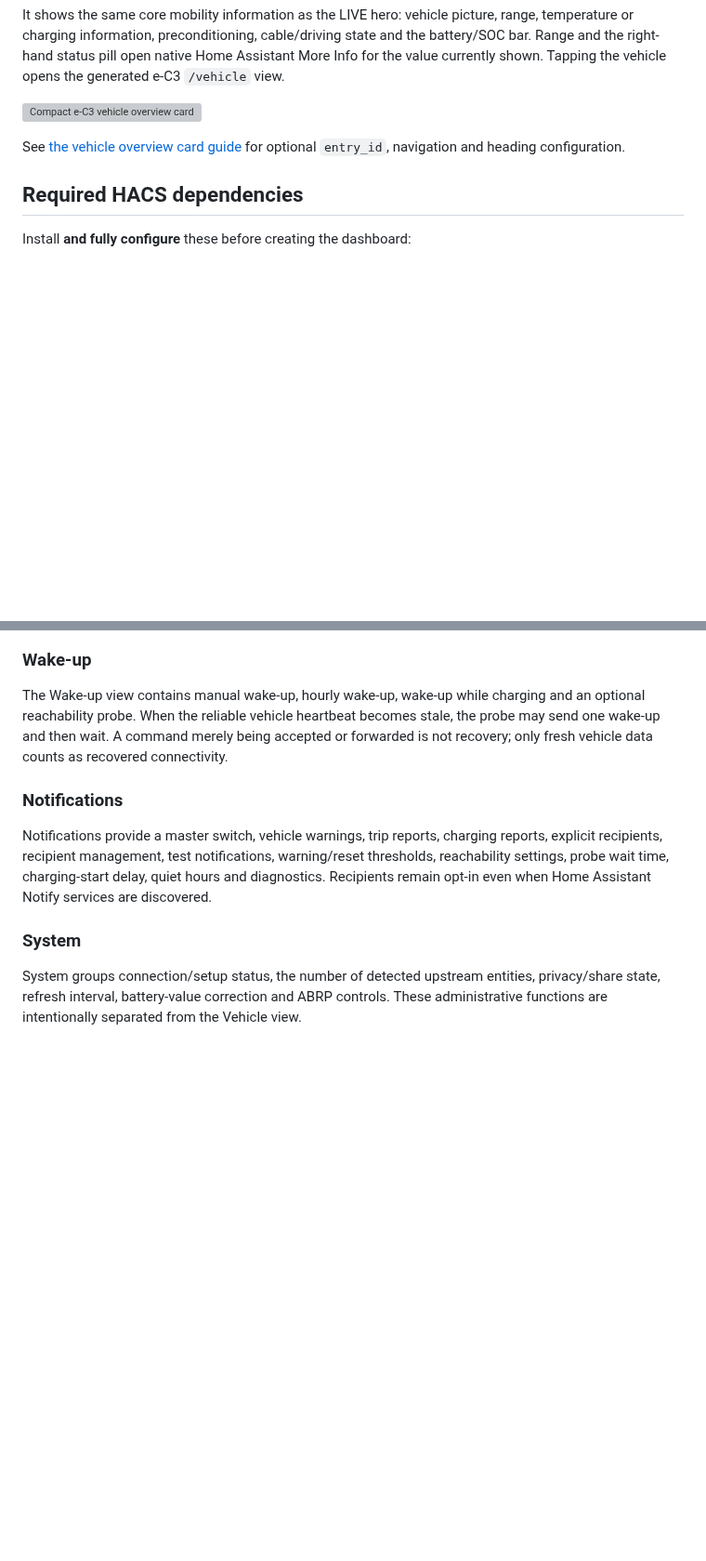
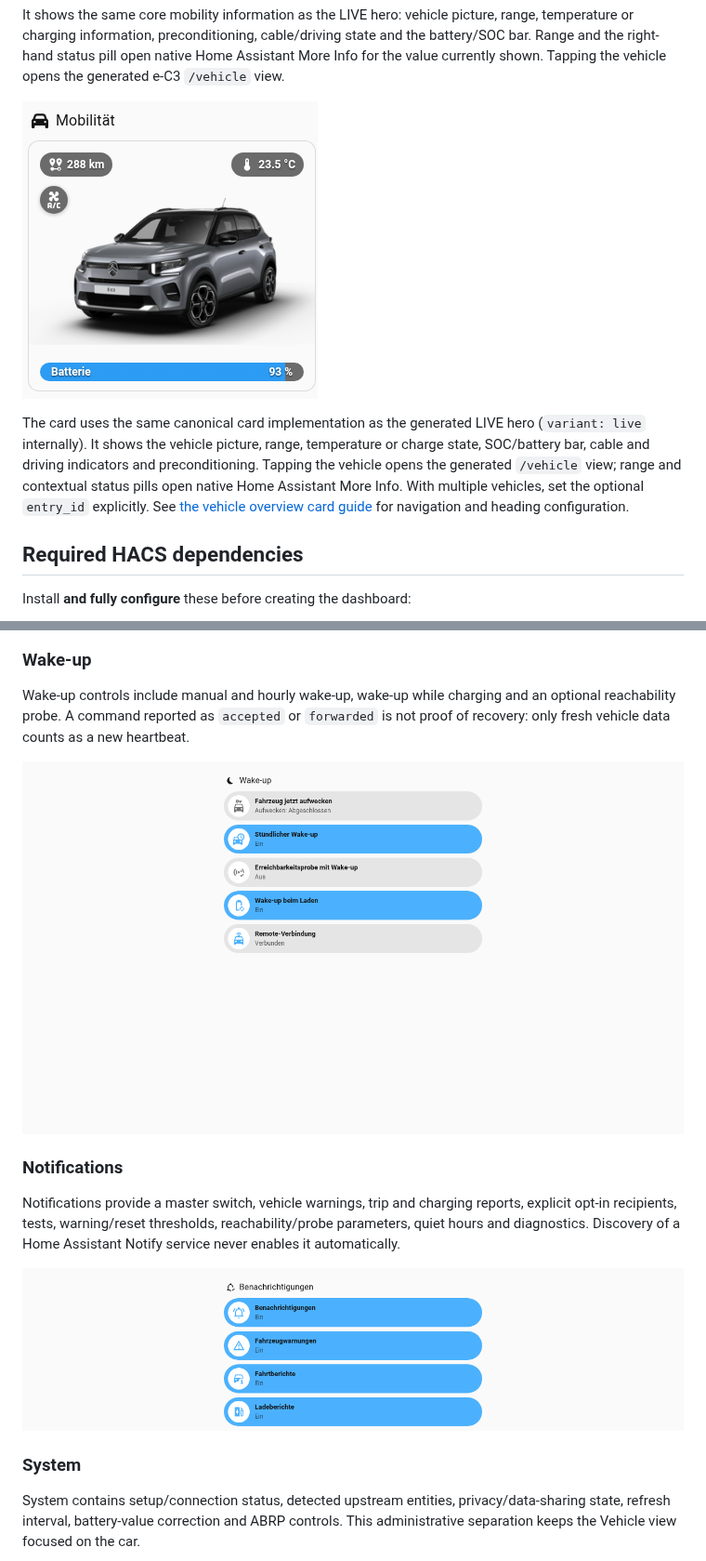
Before and after one commit to CaneTLOTW/e_c3_dashboard, a Markdown page: README.md, 2 parts joined by grey strips. Shown at 93% size. Drawn GitHub-style; pictures changed too: docs/assets/vehicle-overview-card.png (added); blank space fills up the shorter version; grey boxes are pictures that could not be loaded.

```diff
--- a/README.md
+++ b/README.md
@@ -49,10 +49,16 @@ state and the battery/SOC bar. Range and the right-hand status pill open native
 Home Assistant More Info for the value currently shown. Tapping the vehicle
 opens the generated e-C3 `/vehicle` view.
 
-![Compact e-C3 vehicle overview card](docs/assets/vehicle-overview-card.webp)
+![Compact e-C3 vehicle overview card](docs/assets/vehicle-overview-card.png)
 
-See [the vehicle overview card guide](docs/VEHICLE_OVERVIEW_CARD.md) for optional
-`entry_id`, navigation and heading configuration.
+The card uses the same canonical card implementation as the generated LIVE
+hero (`variant: live` internally). It shows the vehicle picture, range,
+temperature or charge state, SOC/battery bar, cable and driving indicators and
+preconditioning. Tapping the vehicle opens the generated `/vehicle` view;
+range and contextual status pills open native Home Assistant More Info. With
+multiple vehicles, set the optional `entry_id` explicitly. See [the vehicle
+overview card guide](docs/VEHICLE_OVERVIEW_CARD.md) for navigation and heading
+configuration.
 
 ## Required HACS dependencies
 
@@ -162,24 +178,25 @@ live marker.
 
 ### Wake-up
 
-The Wake-up view contains manual wake-up, hourly wake-up, wake-up while charging
-and an optional reachability probe. When the reliable vehicle heartbeat becomes
-stale, the probe may send one wake-up and then wait. A command merely being
-accepted or forwarded is not recovery; only fresh vehicle data counts as
-recovered connectivity.
+Wake-up controls include manual and hourly wake-up, wake-up while charging and
+an optional reachability probe. A command reported as `accepted` or `forwarded`
+is not proof of recovery: only fresh vehicle data counts as a new heartbeat.
+
+![Wake-up controls](docs/assets/wakeup.png)
 
 ### Notifications
 
-Notifications provide a master switch, vehicle warnings, trip reports, charging
-reports, explicit recipients, recipient management, test notifications,
-warning/reset thresholds, reachability settings, probe wait time, charging-start
-delay, quiet hours and diagnostics. Recipients remain opt-in even when Home
-Assistant Notify services are discovered.
+Notifications provide a master switch, vehicle warnings, trip and charging
+reports, explicit opt-in recipients, tests, warning/reset thresholds,
+reachability/probe parameters, quiet hours and diagnostics. Discovery of a
+Home Assistant Notify service never enables it automatically.
+
+![Notification switches without recipient rows](docs/assets/notifications.png)
 
 ### System
 
-System groups connection/setup status, the number of detected upstream
-entities, privacy/share state, refresh interval, battery-value correction and
-ABRP controls. These administrative functions are intentionally separated from
-the Vehicle view.
+System contains setup/connection status, detected upstream entities,
+privacy/data-sharing state, refresh interval, battery-value correction and ABRP
+controls. This administrative separation keeps the Vehicle view focused on the
+car.
 
```
Also changed, not shown: other parts of README.md (+63 -38 lines), docs/VEHICLE_OVERVIEW_CARD.md (+1 -1 lines), 1 other file.
